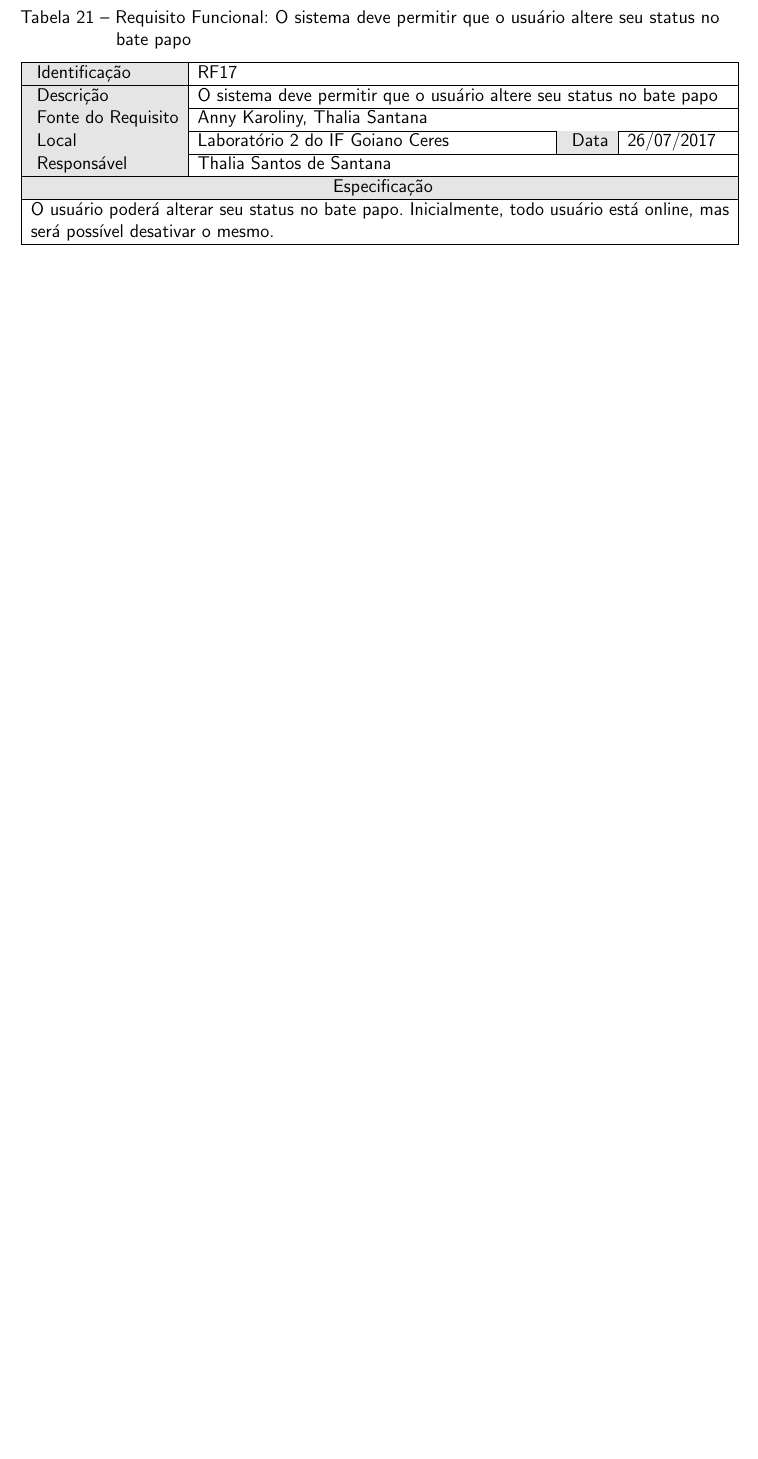
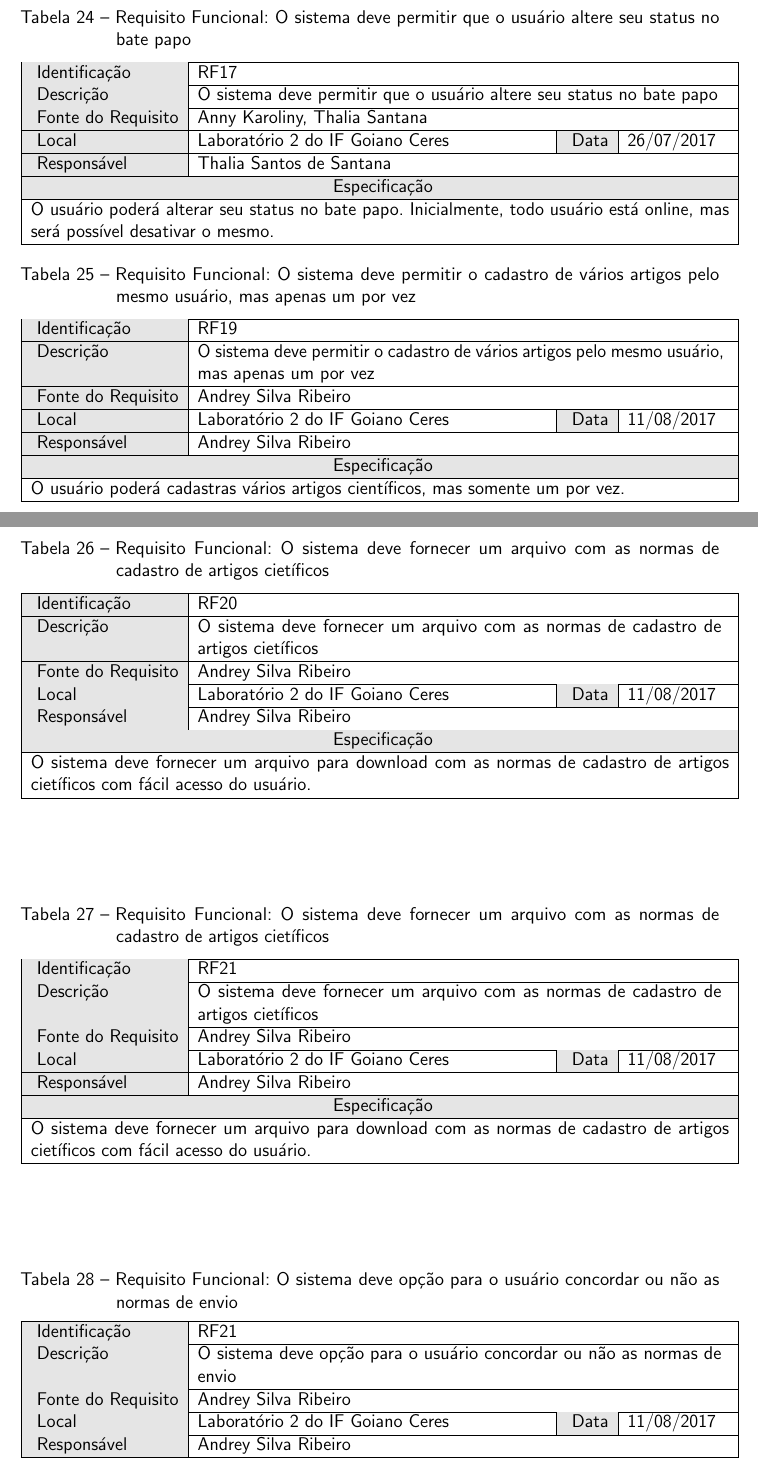
Before and after one commit to Ronneesley/redesocial, a LaTeX document (documentacao/documentacao.tex, which reads documentacao/capitulos/especificacao_requisitos/especificacao_requisitos.tex): part of page 17 of 24 before the commit and two parts of pages 17 and 18 of 25 after it, the two joined at a grey line, cut so that both start at the same text, the shorter picture padded with empty space. Compiled offline with pdfLaTeX.

Commit message:
Requisitos cadastro de artigos

```diff
--- a/documentacao/capitulos/especificacao_requisitos/especificacao_requisitos.tex
+++ b/documentacao/capitulos/especificacao_requisitos/especificacao_requisitos.tex
@@ -70,0 +79,7 @@
+ {Andrey Silva Ribeiro}
+ %Local e/ou Reunião
+ {Laboratório 2 do IF Goiano Ceres}
+ %Data
+ {11/08/2017}
+ %Responsável pelo Requisito
+ {Andrey Silva Ribeiro}
@@ -70,0 +96,7 @@
+ {Andrey Silva Ribeiro}
+ %Local e/ou Reunião
+ {Laboratório 2 do IF Goiano Ceres}
+ %Data
+ {11/08/2017}
+ %Responsável pelo Requisito
+ {Andrey Silva Ribeiro}
@@ -71,3 +113,12 @@
+ {Andrey Silva Ribeiro}
+ %Local e/ou Reunião
+ {Laboratório 2 do IF Goiano Ceres}
+ %Data
+ {11/08/2017}
+ %Responsável pelo Requisito
+ {Andrey Silva Ribeiro}
+ %Especificação do Requisito
+ {O sistema deve enviar um e-mail, constando o nome, data e hora do artigo cadastrado, confirmando o recebimento do artigo científico.
  }
 
  \section{Requisitos funcionais}
@@ -363,3 +414,63 @@
  %Especificação do Requisito
  { O usuário poderá alterar seu status no bate papo. Inicialmente, todo usuário está online, mas será possível desativar o mesmo.
  }
+
+ 	  \requisitoFuncional{RF19}
+ %Nome do Requisito
+ {O sistema deve permitir o cadastro de vários artigos pelo mesmo usuário, mas apenas um por vez}
+ %Fonte do Requisito
+ {Andrey Silva Ribeiro}
+ %Local e/ou Reunião
+ {Laboratório 2 do IF Goiano Ceres}
+ %Data
+ {11/08/2017}
+ %Responsável pelo Requisito
+ {Andrey Silva Ribeiro}
+ %Especificação do Requisito
+ { O usuário poderá cadastras vários artigos científicos, mas somente um por vez.
+ }
+
+   \requisitoFuncional{RF20}
+ %Nome do Requisito
+ {O sistema deve fornecer um arquivo com as normas de cadastro de artigos cietíficos}
+ %Fonte do Requisito
+ {Andrey Silva Ribeiro}
+ %Local e/ou Reunião
+ {Laboratório 2 do IF Goiano Ceres}
+ %Data
+ {11/08/2017}
+ %Responsável pelo Requisito
+ {Andrey Silva Ribeiro}
+ %Especificação do Requisito
+ { O sistema deve fornecer um arquivo para download com as normas de cadastro de artigos cietíficos com fácil acesso do usuário.
+ }
+
+    \requisitoFuncional{RF21}
+ %Nome do Requisito
+ {O sistema deve fornecer um arquivo com as normas de cadastro de artigos cietíficos}
+ %Fonte do Requisito
+ {Andrey Silva Ribeiro}
+ %Local e/ou Reunião
+ {Laboratório 2 do IF Goiano Ceres}
+ %Data
+ {11/08/2017}
+ %Responsável pelo Requisito
+ {Andrey Silva Ribeiro}
+ %Especificação do Requisito
+ { O sistema deve fornecer um arquivo para download com as normas de cadastro de artigos cietíficos com fácil acesso do usuário.
+ }
+
+     \requisitoFuncional{RF21}
+ %Nome do Requisito
+ {O sistema deve opção para o usuário concordar ou não as normas de envio}
+ %Fonte do Requisito
+ {Andrey Silva Ribeiro}
+ %Local e/ou Reunião
+ {Laboratório 2 do IF Goiano Ceres}
+ %Data
+ {11/08/2017}
+ %Responsável pelo Requisito
+ {Andrey Silva Ribeiro}
+ %Especificação do Requisito
+ { O sistema deve opção clicável para o usuário concordar ou não as normas de envio, caso não concorde o artigo nao é cadastrado.
+ }
```
Also changed, not shown: documentacao/capitulos/especificacao_requisitos/especificacao_requisitos.tex (28 more changed lines), 1 other file.
